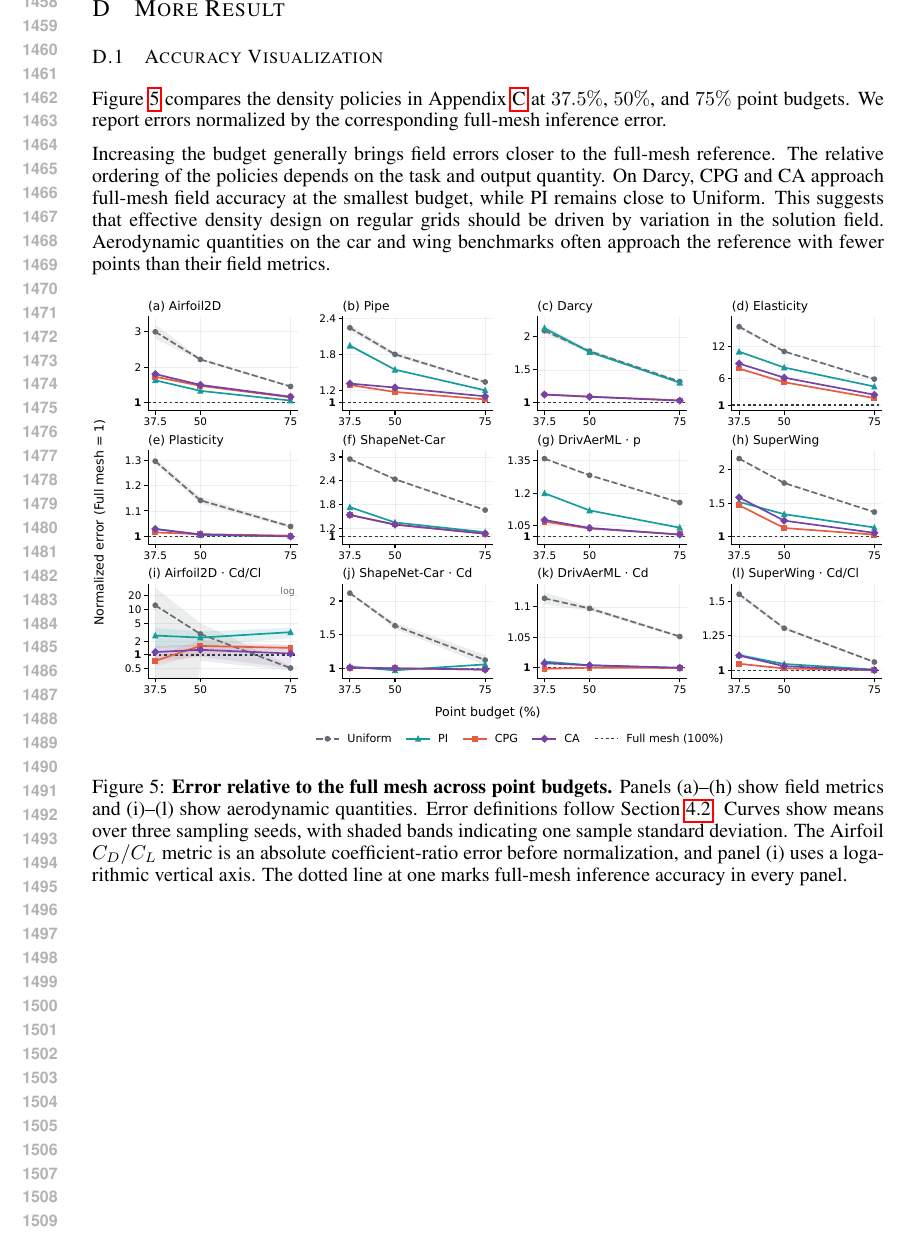
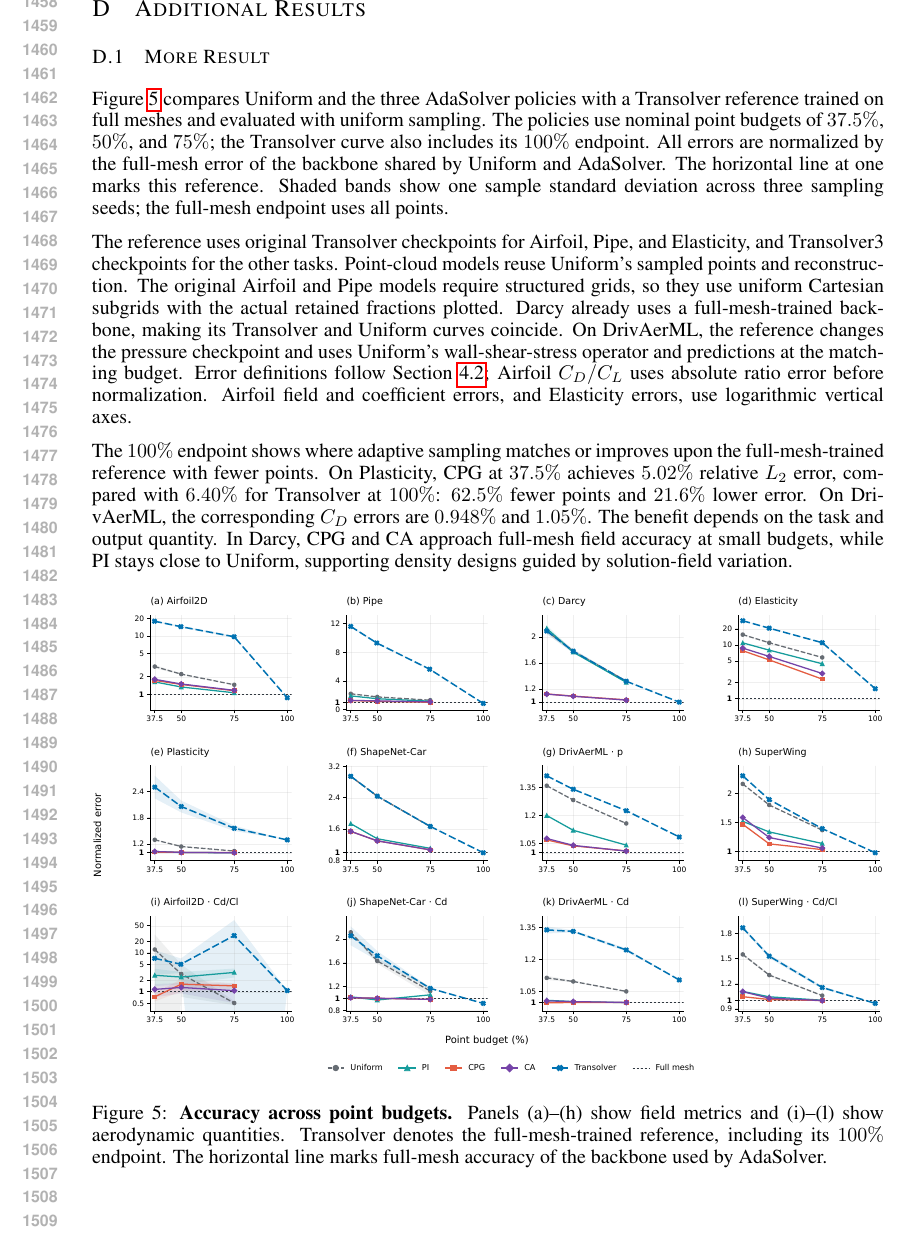
Before and after one commit to yl602019618/AdaSolver_Paper, a LaTeX paper (iclr2027_conference.tex, which reads sections/additional_visualizations.tex): part of page 28 of 38 before the commit and part of page 28 of 39 after it, cut at the place of the change. Compiled offline with pdfLaTeX.

Commit message:
Organize appendix sections and integrate current result visuals

```diff
--- a/sections/additional_visualizations.tex
+++ b/sections/additional_visualizations.tex
@@ -1,33 +1,49 @@
-\section{More Result}
+\section{Additional Results}
 \label{app:more_results}
 
-\subsection{Accuracy Visualization}
+\subsection{More Result}
 \label{app:budget_curves}
 
-Figure~\ref{fig:appendix_budget_curves} compares the density policies in
-Appendix~\ref{app:density_policy_design} at $37.5\%$, $50\%$, and $75\%$ point
-budgets. We report errors normalized by the corresponding full-mesh
-inference error.
+Figure~\ref{fig:appendix_budget_curves} compares Uniform and the three
+AdaSolver policies with a Transolver reference trained on full meshes and
+evaluated with uniform sampling. The policies use nominal point budgets of
+$37.5\%$, $50\%$, and $75\%$; the Transolver curve also includes its $100\%$
+endpoint. All errors are normalized by the full-mesh error of the backbone
+shared by Uniform and AdaSolver. The horizontal line at one marks this
+reference. Shaded bands show one sample standard deviation across three
+sampling seeds; the full-mesh endpoint uses all points.
 
-Increasing the budget generally brings field errors closer to the full-mesh
-reference. The relative ordering of the policies depends on the task and
-output quantity. On Darcy, CPG and CA approach full-mesh field accuracy at
-the smallest budget, while PI remains close to Uniform. This suggests that
-effective density design on regular grids should be driven by variation in
-the solution field. Aerodynamic
-quantities on the car and wing benchmarks often approach the reference with
-fewer points than their field metrics.
+The reference uses original Transolver checkpoints for Airfoil, Pipe, and
+Elasticity, and Transolver3 checkpoints for the other tasks. Point-cloud
+models reuse Uniform's sampled points and reconstruction.
+The original Airfoil and Pipe models require structured grids, so they use
+uniform Cartesian subgrids with the actual retained fractions plotted.
+Darcy already uses a full-mesh-trained backbone, making its Transolver and
+Uniform curves coincide. On DrivAerML, the reference changes the pressure
+checkpoint and uses Uniform's wall-shear-stress operator and predictions at
+the matching budget.
+Error definitions follow Section~\ref{sec:experiment_implementation}; Airfoil
+$C_D/C_L$ uses absolute ratio error before normalization. Airfoil field and
+coefficient errors, and Elasticity errors, use logarithmic vertical axes.
+
+The $100\%$ endpoint shows where adaptive sampling matches or improves upon
+the full-mesh-trained reference with fewer points. On Plasticity, CPG at
+$37.5\%$ achieves $5.02\%$ relative $L_2$ error, compared with $6.40\%$ for
+Transolver at $100\%$: $62.5\%$ fewer points and $21.6\%$ lower error.
+On DrivAerML, the corresponding $C_D$ errors are $0.948\%$ and $1.05\%$.
+The benefit depends on the task and output quantity. In Darcy, CPG and CA
+approach full-mesh field accuracy at small budgets, while PI stays close to
+Uniform, supporting density designs guided by solution-field variation.
 
 \begin{figure}[!ht]
     \centering
     \includegraphics[width=\linewidth]{figures/appendix/budget_error_curves.pdf}
-    \caption{\textbf{Error relative to the full mesh across point budgets.}
+    \caption{\textbf{Accuracy across point budgets.}
     Panels (a)--(h) show field metrics and (i)--(l) show aerodynamic quantities.
-    Error definitions follow Section~\ref{sec:experiment_implementation}.
-    Curves show means over three sampling seeds, with shaded bands indicating
-    one sample standard deviation.
-    The Airfoil $C_D/C_L$ metric is an absolute coefficient-ratio error before
-    normalization, and panel (i) uses a logarithmic vertical axis. The dotted
-    line at one marks full-mesh inference accuracy in every panel.}
+    Transolver denotes the full-mesh-trained reference, including its $100\%$
+    endpoint. The horizontal line marks full-mesh accuracy of the backbone
+    used by AdaSolver.}
     \label{fig:appendix_budget_curves}
 \end{figure}
+
+\clearpage
```
Also changed, not shown: figures/appendix/fullmesh_training_curve_points.csv (added, +49 -0 lines), sections/computational_cost.tex (+1 -1 lines), sections/density_visualization.tex (added, +19 -0 lines), figures/appendix/README.md, figures/appendix/budget_error_curves.pdf, figures/appendix/budget_error_curves.png, figures/appendix/budget_error_curves.svg, figures/appendix/density_visualization.png (added), sections/additional_visualizations.tex (3 more changed lines), 4 other files.
